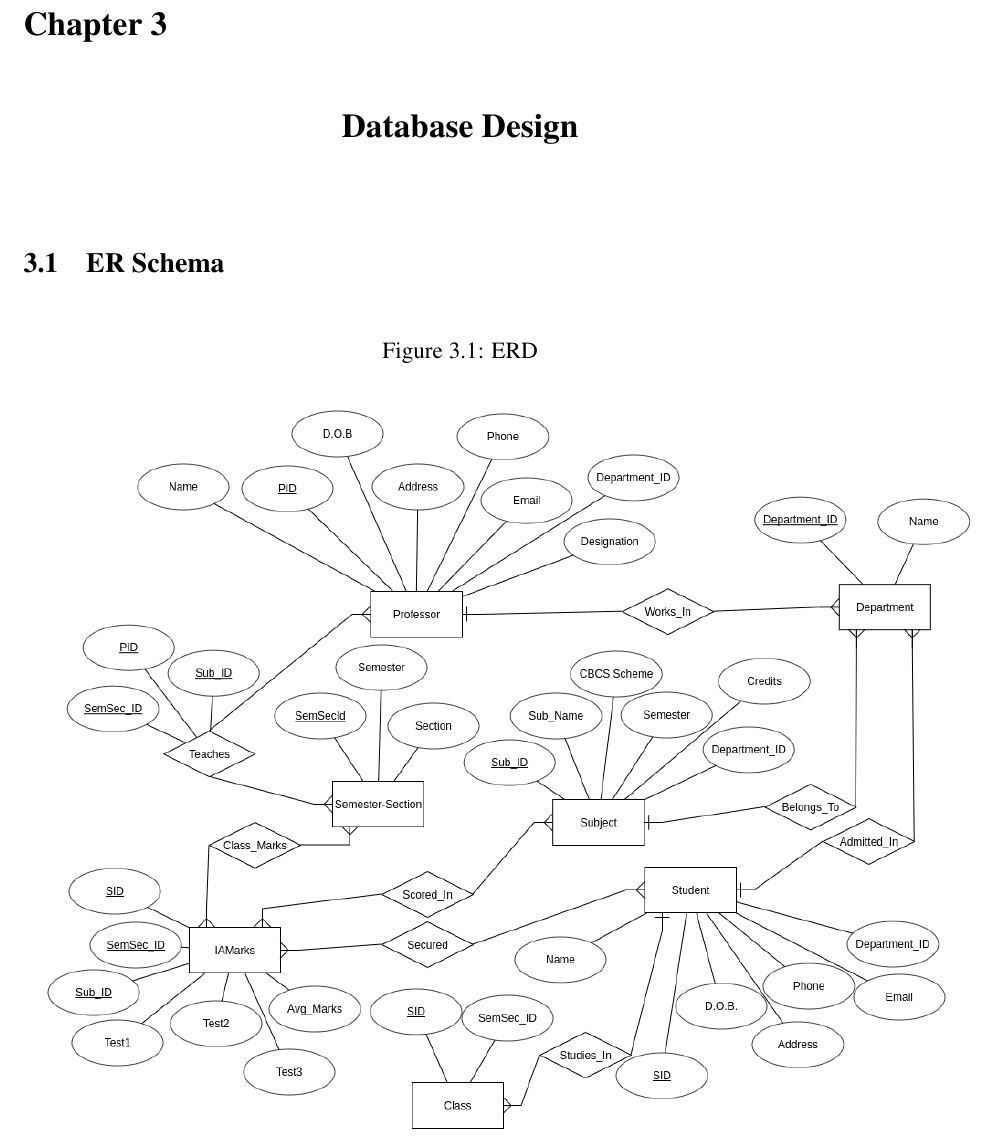
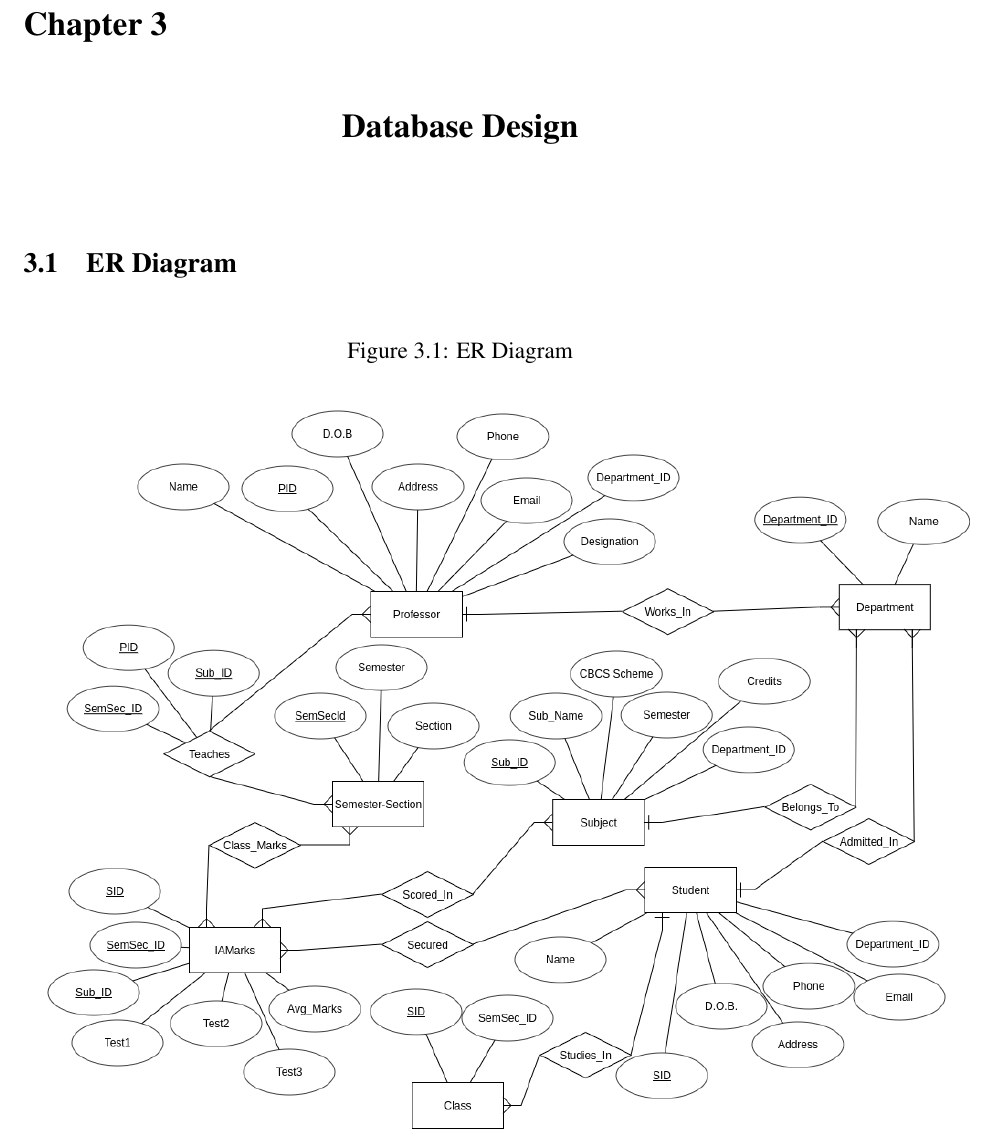
Before and after one commit to ShivamNagpal/College-Database-Management-System, a LaTeX book (Report/report.tex, which reads Report/chapter3.tex): part of page 14 of 42, cut so that both start at the same text. Compiled offline with pdfLaTeX; a LaTeX package or settings file that is missing is left out.

Commit message:
Report Error Fixed

```diff
--- a/Report/chapter3.tex
+++ b/Report/chapter3.tex
@@ -1,9 +1,9 @@
 \chapter{Database Design}
 
-\section{ER Schema}
+\section{ER Diagram}
 \begin{figure}[H]
 \centering
-\caption{ERD}
+\caption{ER Diagram}
 \includegraphics[scale=0.47]{./erd.png}
 \label{fig:ER diagram}
 \end{figure}
```
